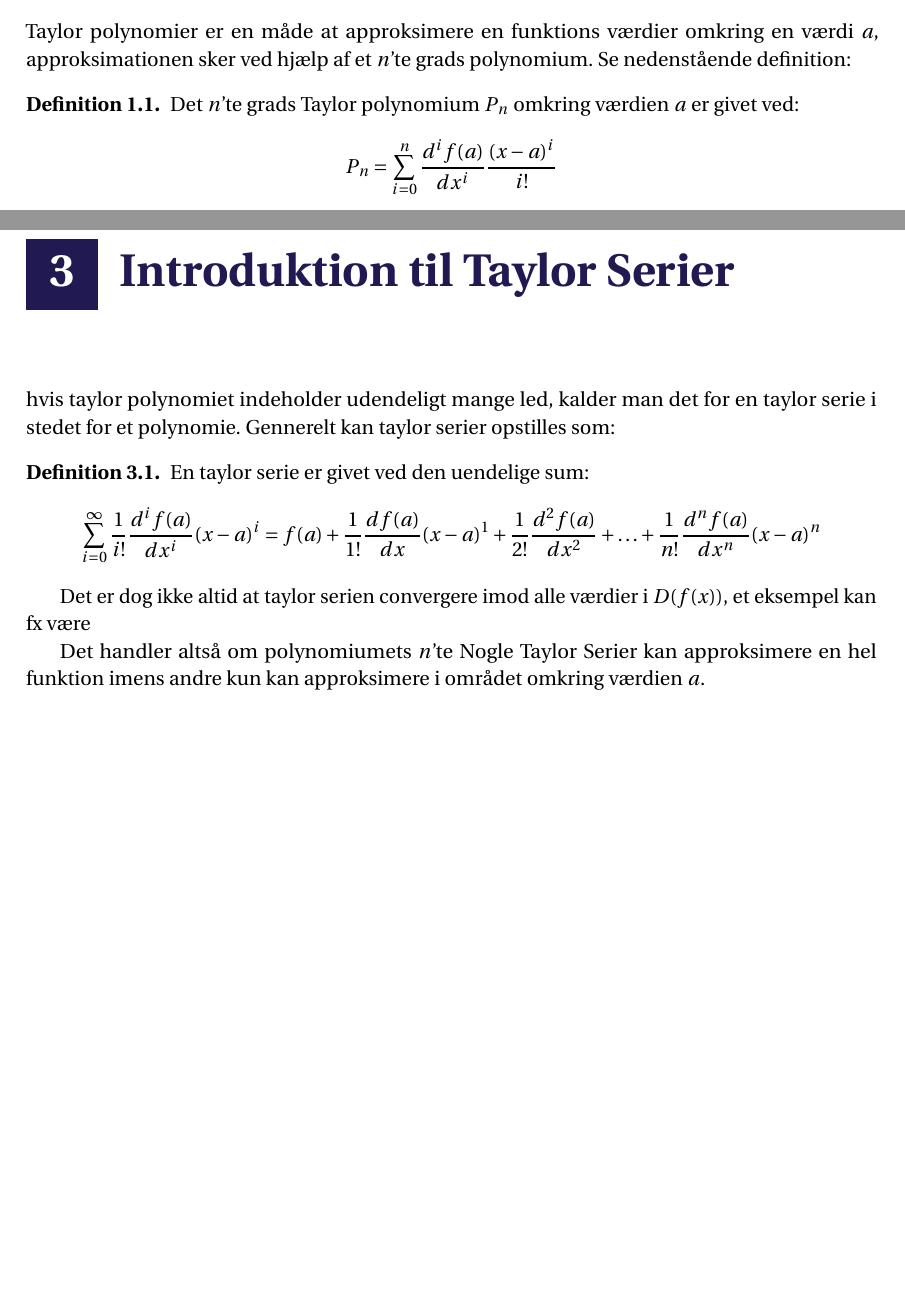
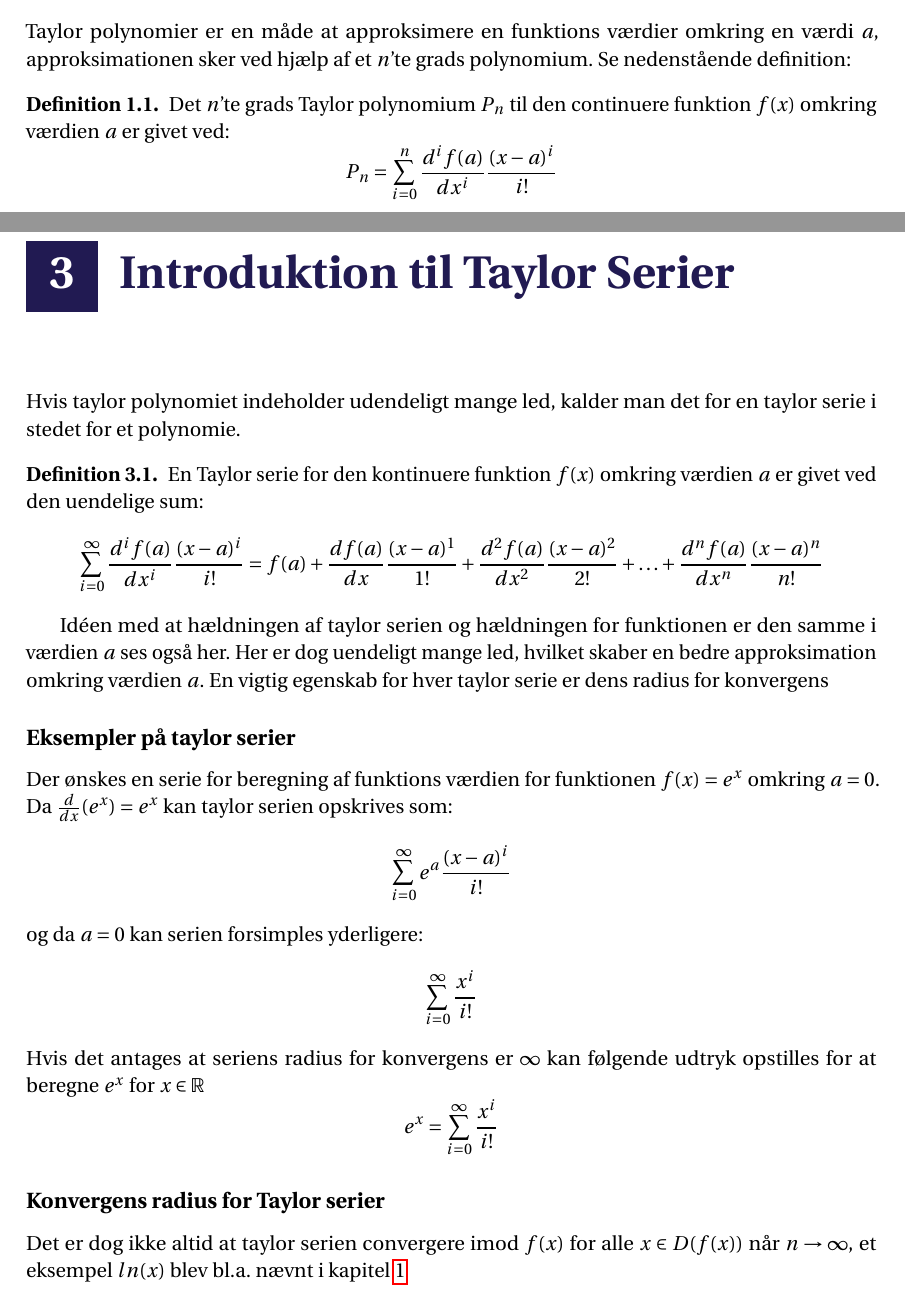
Before and after one commit to Collatz124/P0-part-2, a LaTeX thesis (master.tex, which reads incl/main/IntroTilTaylorPolynomier.tex, incl/main/introTilTaylorSerier.tex): two parts of pages 5 and 9 of 13, joined at a grey line, cut so that both start at the same text, the shorter picture padded with empty space. Compiled offline with pdfLaTeX.

Commit message:
Beskev e^x som en serie

```diff
--- a/incl/main/IntroTilTaylorPolynomier.tex
+++ b/incl/main/IntroTilTaylorPolynomier.tex
@@ -4,7 +4,7 @@
 Taylor polynomier er en måde at approksimere en funktions værdier omkring en værdi $a$,
 approksimationen sker ved hjælp af et $n$'te grads polynomium. Se nedenstående definition:
 \begin{defn}
-    Det $n$'te grads Taylor polynomium $P_n$ omkring værdien $a$ er givet ved:
+    Det $n$'te grads Taylor polynomium $P_n$ til den continuere funktion $f(x)$ omkring værdien $a$ er givet ved:
     \[
     P_n = \sum^{n}_{i=0} \frac{d^i f(a)}{dx^i} \frac{(x-a)^{i}}{i!}
     \]
--- a/incl/main/introTilTaylorSerier.tex
+++ b/incl/main/introTilTaylorSerier.tex
@@ -1,18 +1,37 @@
 \chapter{Introduktion til Taylor Serier}
-hvis taylor polynomiet indeholder udendeligt mange led,
-kalder man det for en taylor serie i stedet for et polynomie. Gennerelt kan taylor serier opstilles som:
+Hvis taylor polynomiet indeholder udendeligt mange led,
+kalder man det for en taylor serie i stedet for et polynomie.
 \begin{defn}
-    En taylor serie er givet ved den uendelige sum:
+    En Taylor serie for den kontinuere funktion $f(x)$ omkring værdien $a$ er givet ved den uendelige sum:
     \[
-    \sum^{\infty}_{i=0} \frac{1}{i!} \frac{d^i f(a)}{dx^i} (x-a)^{i} = f(a) + \frac{1}{1!} \frac{df(a)}{dx} (x-a)^{1} + \frac{1}{2!} \frac{d^{2}f(a)}{dx^{2}} + \ldots + \frac{1}{n!} \frac{d^{n} f(a)}{dx^{n}} (x-a)^{n}
+    \sum^{\infty}_{i=0} \frac{d^i f(a)}{dx^i} \frac{(x-a)^{i}}{i!} = f(a) + \frac{df(a)}{dx} \frac{(x-a)^{1}}{1!} + \frac{d^{2}f(a)}{dx^{2}} \frac{(x-a)^{2}}{2!} + \ldots + \frac{d^{n} f(a)}{dx^{n}} \frac{(x-a)^n}{n!}
     \]
 \end{defn}
+Idéen med at hældningen af taylor serien og hældningen for funktionen er den samme i værdien $a$ ses også her.
+Her er dog uendeligt mange led, hvilket skaber en bedre approksimation omkring værdien $a$.
+En vigtig egenskab for hver taylor serie er dens radius for konvergens % TODO: Beskriv radius for konvergens
 \label{def:taylorSerie}
-Det er dog ikke altid at taylor serien convergere imod alle værdier i $D(f(x))$, et eksempel kan fx være
+\subsection*{Eksempler på taylor serier}
 
+% Taylor serie for e^x TODO: beregn radius for konvergens
+Der ønskes en serie for beregning af funktions værdien for funktionen $f(x) = e^x$ omkring $a = 0$.
+Da $\frac{d}{dx}(e^x) = e^x$ kan taylor serien opskrives som:
+\[
+\sum^\infty_{i = 0} e^a \frac{(x-a)^i}{i!}
+\]
+og da $a = 0$ kan serien forsimples yderligere:
+\[
+\sum^\infty_{i = 0} \frac{x^i}{i!}
+\]
+Hvis det antages at seriens radius for konvergens er $\infty$ kan følgende udtryk opstilles for at beregne $e^x$ for $x \in \mathbb{R}$
+% TODO: Kan man antage at radiusen for konvergens er $\infty$
+\[
+e^x = \sum^\infty_{i = 0} \frac{x^i}{i!}
+\]
+\subsection*{Konvergens radius for Taylor serier} % Taylor serie for ln(x)
+Det er dog ikke altid at taylor serien convergere imod $f(x)$ for alle $x \in D(f(x))$ når $n \rightarrow \infty$,
+et eksempel $ln(x)$ blev bl.a. nævnt i kapitel \ref{ch:ItTP}
 
-Det handler altså om polynomiumets $n$'te
-Nogle Taylor Serier kan approksimere en hel funktion imens andre kun kan approksimere i området omkring værdien $a$.
 
 % Link til en artikel om ln(x): https://math.stackexchange.com/questions/409214/why-is-domain-of-convergence-of-taylor-series-of-lnx-about-x-1-is-0-2
 
```
Also changed, not shown: master.tex (+1 -0 lines).
